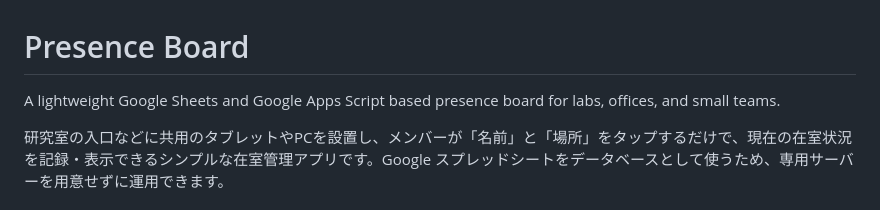
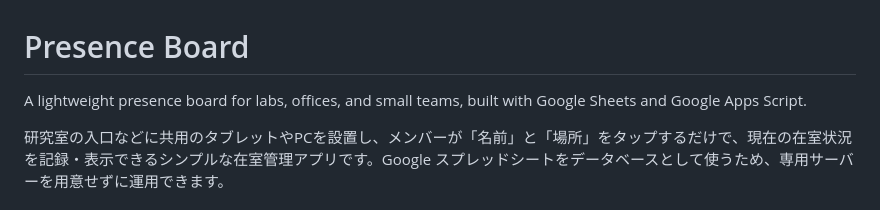
Before and after one commit to icetype/presence-board, a Markdown page: README.md, the part around one of its changes. Rendered like a GitHub page.

Commit message:
Polish README wording

```diff
--- a/README.md
+++ b/README.md
@@ -1,6 +1,6 @@
 # Presence Board
 
-A lightweight Google Sheets and Google Apps Script based presence board for labs, offices, and small teams.
+A lightweight presence board for labs, offices, and small teams, built with Google Sheets and Google Apps Script.
 
 研究室の入口などに共用のタブレットやPCを設置し、メンバーが「名前」と「場所」をタップするだけで、現在の在室状況を記録・表示できるシンプルな在室管理アプリです。Google スプレッドシートをデータベースとして使うため、専用サーバーを用意せずに運用できます。
 
```
Also changed, not shown: other parts of README.md (+1 -1 lines).
